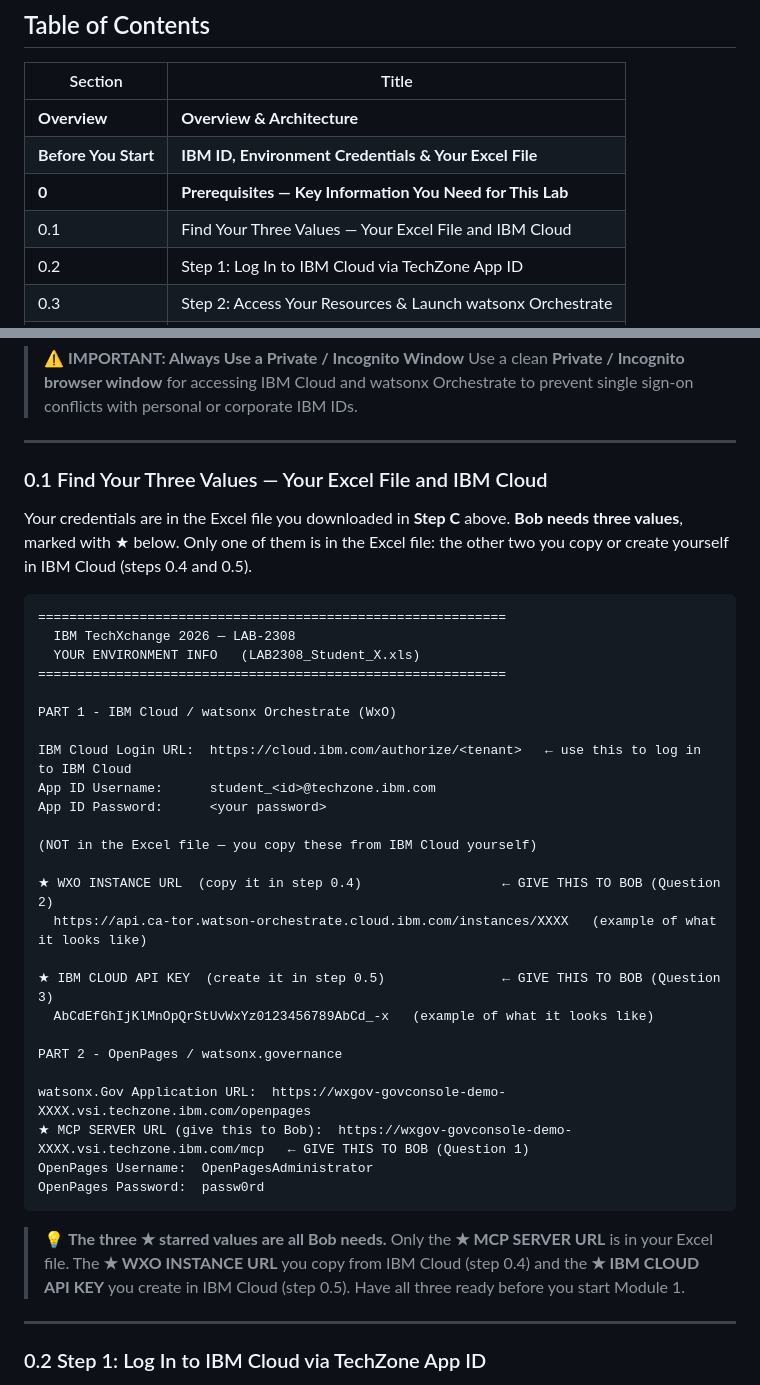
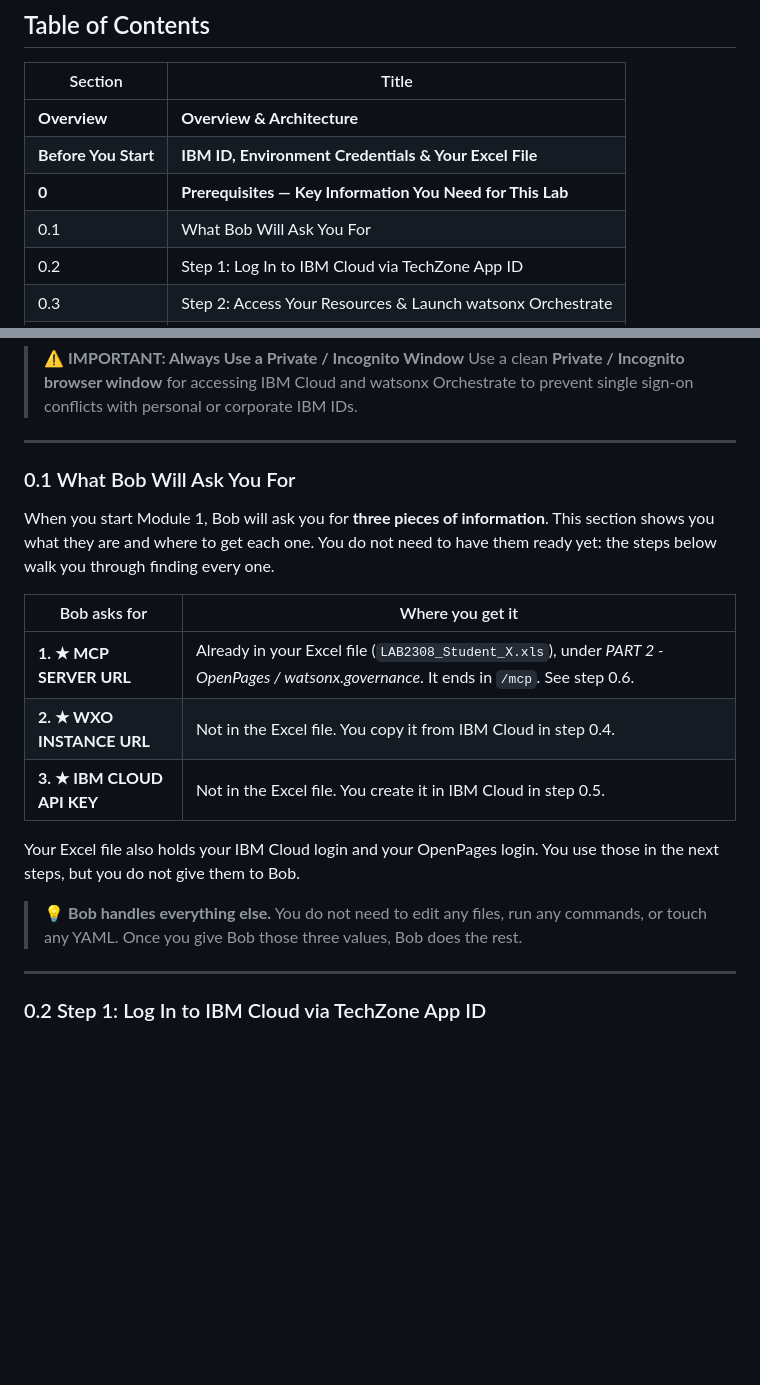
Before and after one commit to haneen-bakbak/lab-2308, a Markdown page: LAB_GUIDE.md, 2 parts joined by grey strips. Rendered like a GitHub page; blank space fills up the shorter version.

Commit message:
docs: replace credentials code block in LAB_GUIDE with table of what Bob asks for

````diff
--- a/LAB_GUIDE.md
+++ b/LAB_GUIDE.md
@@ -13,7 +13,7 @@
 | **Overview** | **Overview & Architecture** |
 | **Before You Start** | **IBM ID, Environment Credentials & Your Excel File** |
 | **0** | **Prerequisites — Key Information You Need for This Lab** |
-| 0.1 | Find Your Three Values — Your Excel File and IBM Cloud |
+| 0.1 | What Bob Will Ask You For |
 | 0.2 | Step 1: Log In to IBM Cloud via TechZone App ID |
 | 0.3 | Step 2: Access Your Resources & Launch watsonx Orchestrate |
 | 0.4 | Step 3: Copy Your WxO Instance URL from IBM Cloud |
@@ -167,40 +167,19 @@ This lab bridges two cloud environments:
 
 ---
 
-### 0.1 Find Your Three Values — Your Excel File and IBM Cloud
+### 0.1 What Bob Will Ask You For
 
-Your credentials are in the Excel file you downloaded in **Step C** above.
-**Bob needs three values**, marked with ★ below. Only one of them is in the Excel file: the other two you copy or create yourself in IBM Cloud (steps 0.4 and 0.5).
+When you start Module 1, Bob will ask you for **three pieces of information**. This section shows you what they are and where to get each one. You do not need to have them ready yet: the steps below walk you through finding every one.
 
-```
-============================================================
-  IBM TechXchange 2026 — LAB-2308
-  YOUR ENVIRONMENT INFO   (LAB2308_Student_X.xls)
-============================================================
+| Bob asks for | Where you get it |
+|---|---|
+| **1. ★ MCP SERVER URL** | Already in your Excel file (`LAB2308_Student_X.xls`), under *PART 2 - OpenPages / watsonx.governance*. It ends in `/mcp`. See step 0.6. |
+| **2. ★ WXO INSTANCE URL** | Not in the Excel file. You copy it from IBM Cloud in step 0.4. |
+| **3. ★ IBM CLOUD API KEY** | Not in the Excel file. You create it in IBM Cloud in step 0.5. |
 
-PART 1 - IBM Cloud / watsonx Orchestrate (WxO)
+Your Excel file also holds your IBM Cloud login and your OpenPages login. You use those in the next steps, but you do not give them to Bob.
 
-IBM Cloud Login URL:  https://cloud.ibm.com/authorize/<tenant>   ← use this to log in to IBM Cloud
-App ID Username:      student_<id>@techzone.ibm.com
-App ID Password:      <your password>
-
-(NOT in the Excel file — you copy these from IBM Cloud yourself)
-
-★ WXO INSTANCE URL  (copy it in step 0.4)                  ← GIVE THIS TO BOB (Question 2)
-  https://api.ca-tor.watson-orchestrate.cloud.ibm.com/instances/XXXX   (example of what it looks like)
-
-★ IBM CLOUD API KEY  (create it in step 0.5)               ← GIVE THIS TO BOB (Question 3)
-  AbCdEfGhIjKlMnOpQrStUvWxYz0123456789AbCd_-x   (example of what it looks like)
-
-PART 2 - OpenPages / watsonx.governance
-
-watsonx.Gov Application URL:  https://wxgov-govconsole-demo-XXXX.vsi.techzone.ibm.com/openpages
-★ MCP SERVER URL (give this to Bob):  https://wxgov-govconsole-demo-XXXX.vsi.techzone.ibm.com/mcp   ← GIVE THIS TO BOB (Question 1)
-OpenPages Username:  OpenPagesAdministrator
-OpenPages Password:  passw0rd
-```
-
-> 💡 **The three ★ starred values are all Bob needs.** Only the **★ MCP SERVER URL** is in your Excel file. The **★ WXO INSTANCE URL** you copy from IBM Cloud (step 0.4) and the **★ IBM CLOUD API KEY** you create in IBM Cloud (step 0.5). Have all three ready before you start Module 1.
+> 💡 **Bob handles everything else.** You do not need to edit any files, run any commands, or touch any YAML. Once you give Bob those three values, Bob does the rest.
 
 ---
 
````
